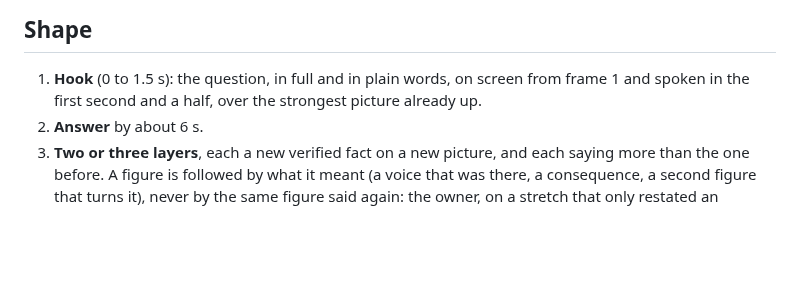
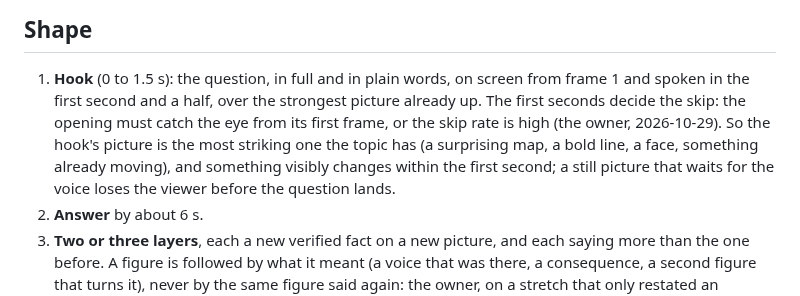
Before and after one commit to daviesluo/video-editing-skill, a Markdown page: references/03-script.md, the part around the change. Rendered like a GitHub page; blank space fills up the shorter version.

```diff
--- a/references/03-script.md
+++ b/references/03-script.md
@@ -29,7 +29,13 @@ it. Write slightly under the target: scripts run long when voiced.
 
 1. **Hook** (0 to 1.5 s): the question, in full and in plain words, on
    screen from frame 1 and spoken in the first second and a half, over the
-   strongest picture already up.
+   strongest picture already up. The first seconds decide the skip: the
+   opening must catch the eye from its first frame, or the skip rate is
+   high (the owner, 2026-10-29). So the hook's picture is the most
+   striking one the topic has (a surprising map, a bold line, a face,
+   something already moving), and something visibly changes within the
+   first second; a still picture that waits for the voice loses the
+   viewer before the question lands.
 2. **Answer** by about 6 s.
 3. **Two or three layers**, each a new verified fact on a new picture,
    and each saying more than the one before. A figure is followed by what
```
Also changed, not shown: SKILL.md (+3 -1 lines), references/08-animation.md (+7 -0 lines).
